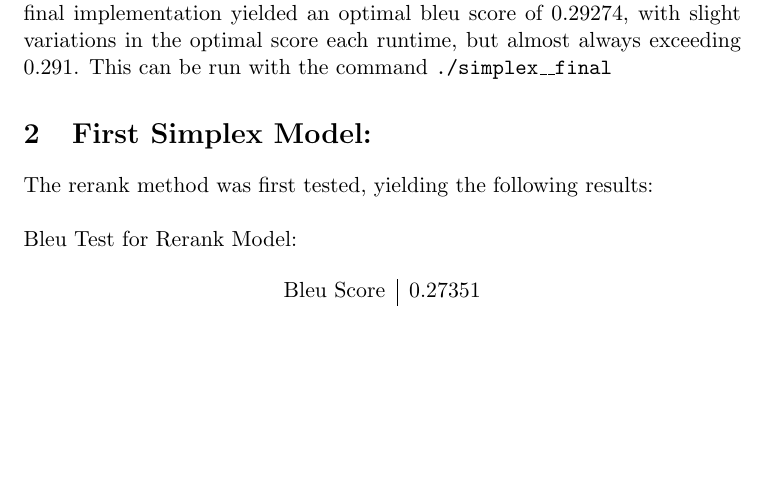
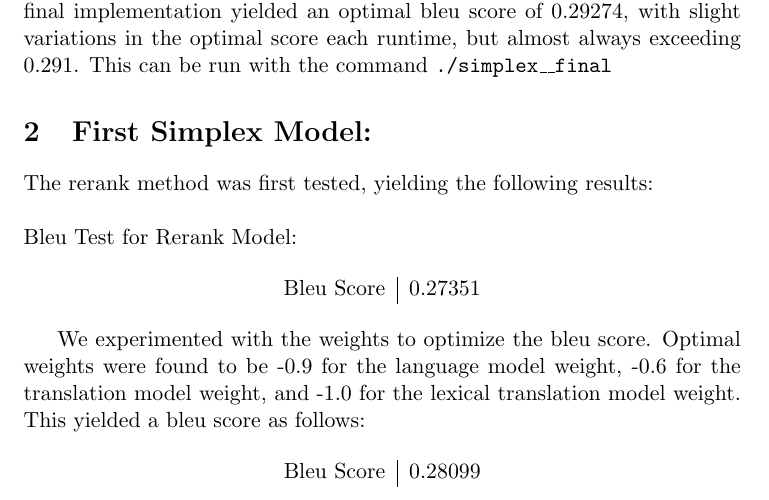
Before and after one commit to nikitasrivatsan/MT-Reranking, a LaTeX document (writeup.tex): part of page 1 of 3, cut so that both start at the same text, the shorter picture padded with empty space. Compiled offline with pdfLaTeX.

Commit message:
Updated writeup, optimized weight values

```diff
--- a/writeup.tex
+++ b/writeup.tex
@@ -31,6 +31,16 @@ Bleu Test for Rerank Model:
 \begin{center}
 \begin{tabular}{l | l}
 Bleu Score & 0.27351\
+\end{tabular}
+\end{center}
+
+We experimented with the weights to optimize the bleu score. Optimal weights were found to be
+-0.9 for the language model weight, -0.6 for the translation model weight, and -1.0 for the lexical
+translation model weight. This yielded a bleu score as follows:
+
+\begin{center}
+\begin{tabular}{l | l}
+Bleu Score & 0.28099\
 \end{tabular}
 \end{center}
 
```
Also changed, not shown: writeup.pdf, 1 other file.
